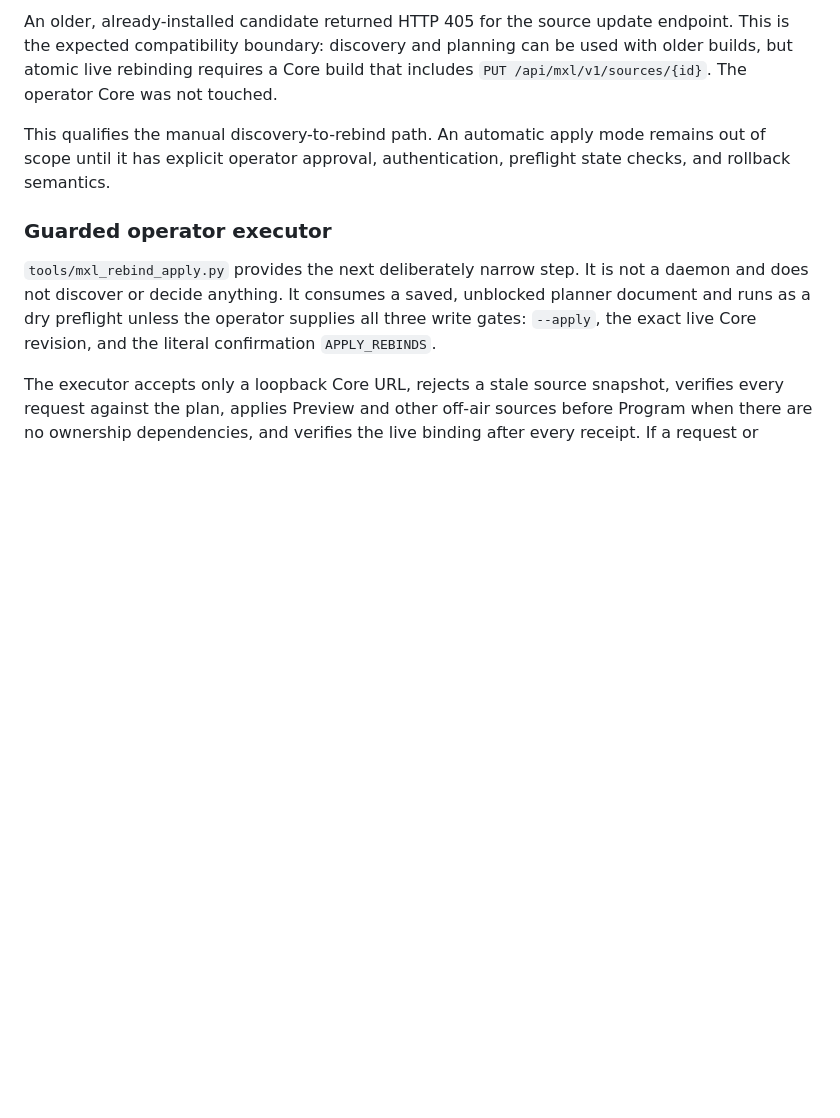
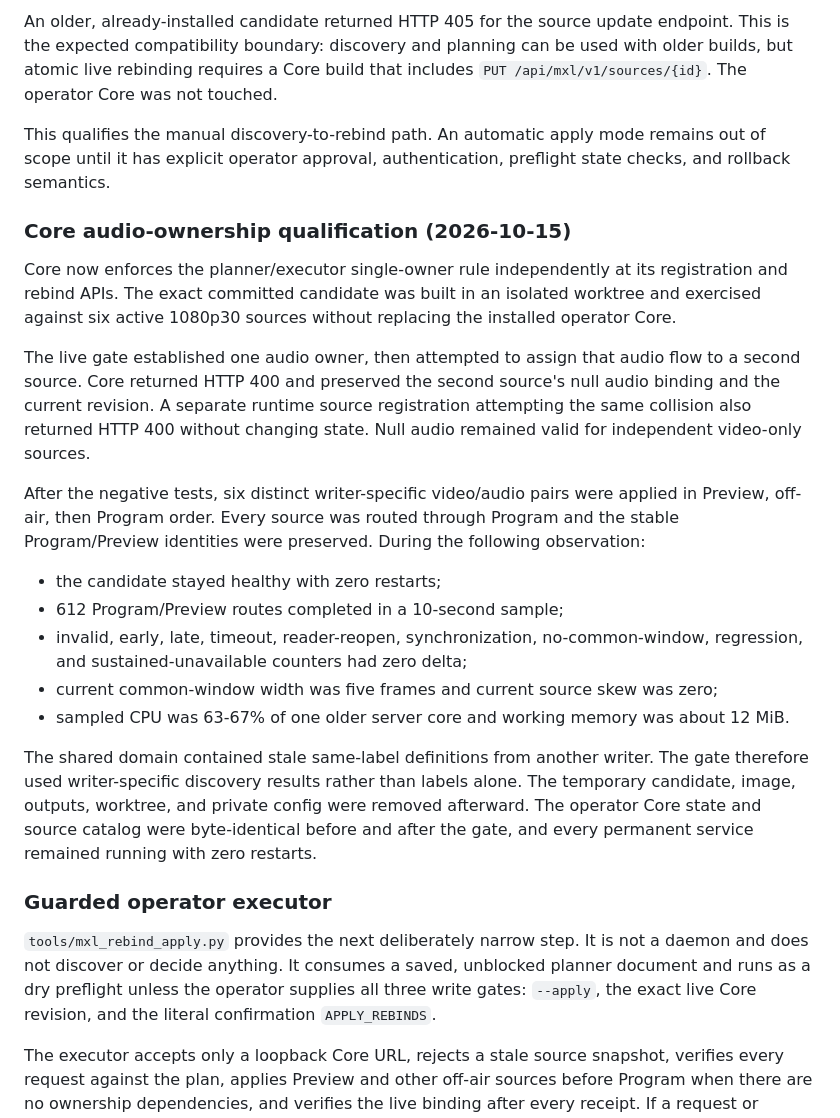
Before and after one commit to guycochran/mxl-switcher-core, a Markdown page: docs/EASY_MXL_INTEGRATION.md, the part around the change. Drawn GitHub-style; blank space fills up the shorter version.

Commit message:
Record Core audio ownership qualification

```diff
--- a/docs/EASY_MXL_INTEGRATION.md
+++ b/docs/EASY_MXL_INTEGRATION.md
@@ -259,6 +259,40 @@ This qualifies the manual discovery-to-rebind path. An automatic apply mode
 remains out of scope until it has explicit operator approval, authentication,
 preflight state checks, and rollback semantics.
 
+### Core audio-ownership qualification (2026-10-15)
+
+Core now enforces the planner/executor single-owner rule independently at its
+registration and rebind APIs. The exact committed candidate was built in an
+isolated worktree and exercised against six active 1080p30 sources without
+replacing the installed operator Core.
+
+The live gate established one audio owner, then attempted to assign that audio
+flow to a second source. Core returned HTTP 400 and preserved the second
+source's null audio binding and the current revision. A separate runtime source
+registration attempting the same collision also returned HTTP 400 without
+changing state. Null audio remained valid for independent video-only sources.
+
+After the negative tests, six distinct writer-specific video/audio pairs were
+applied in Preview, off-air, then Program order. Every source was routed through
+Program and the stable Program/Preview identities were preserved. During the
+following observation:
+
+- the candidate stayed healthy with zero restarts;
+- 612 Program/Preview routes completed in a 10-second sample;
+- invalid, early, late, timeout, reader-reopen, synchronization,
+  no-common-window, regression, and sustained-unavailable counters had zero
+  delta;
+- current common-window width was five frames and current source skew was zero;
+- sampled CPU was 63-67% of one older server core and working memory was about
+  12 MiB.
+
+The shared domain contained stale same-label definitions from another writer.
+The gate therefore used writer-specific discovery results rather than labels
+alone. The temporary candidate, image, outputs, worktree, and private config
+were removed afterward. The operator Core state and source catalog were
+byte-identical before and after the gate, and every permanent service remained
+running with zero restarts.
+
 ### Guarded operator executor
 
 `tools/mxl_rebind_apply.py` provides the next deliberately narrow step. It is
```
